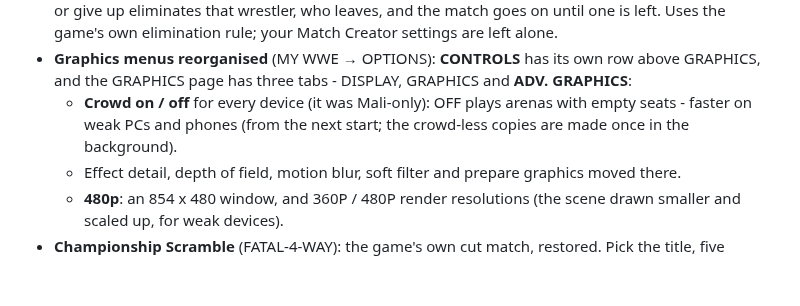
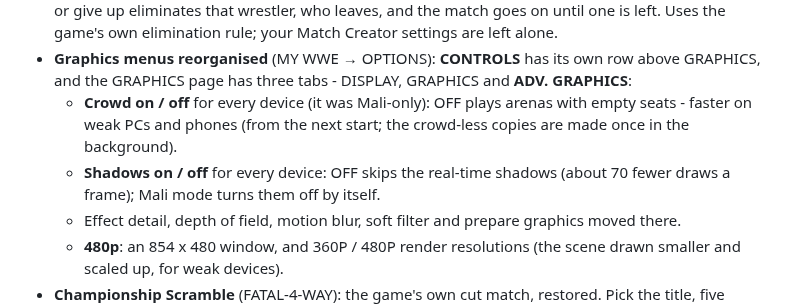
Before and after one commit to KaikoClanworth1/wwe-svr2011-pc, a Markdown page: docs/FEATURES.md, the part around the change. Drawn GitHub-style; blank space fills up the shorter version.

Commit message:
Features list: shadows on / off (ADV. GRAPHICS)
Co-Authored-By: Claude Opus 5.5 <noreply@anthropic.com>

```diff
--- a/docs/FEATURES.md
+++ b/docs/FEATURES.md
@@ -93,6 +93,7 @@ still being tested.
 - **Elimination** in TRIPLE THREAT and FATAL-4-WAY (normal, Falls Count Anywhere, Extreme Rules): a pin or give up eliminates that wrestler, who leaves, and the match goes on until one is left. Uses the game's own elimination rule; your Match Creator settings are left alone.
 - **Graphics menus reorganised** (MY WWE → OPTIONS): **CONTROLS** has its own row above GRAPHICS, and the GRAPHICS page has three tabs - DISPLAY, GRAPHICS and **ADV. GRAPHICS**:
   - **Crowd on / off** for every device (it was Mali-only): OFF plays arenas with empty seats - faster on weak PCs and phones (from the next start; the crowd-less copies are made once in the background).
+  - **Shadows on / off** for every device: OFF skips the real-time shadows (about 70 fewer draws a frame); Mali mode turns them off by itself.
   - Effect detail, depth of field, motion blur, soft filter and prepare graphics moved there.
   - **480p**: an 854 x 480 window, and 360P / 480P render resolutions (the scene drawn smaller and scaled up, for weak devices).
 - **Championship Scramble** (FATAL-4-WAY): the game's own cut match, restored. Pick the title, five superstars take part, a new one enters every minute, whoever scores a fall becomes the interim champion, and whoever holds the title at the 5:00 bell after the last entry wins.
```
